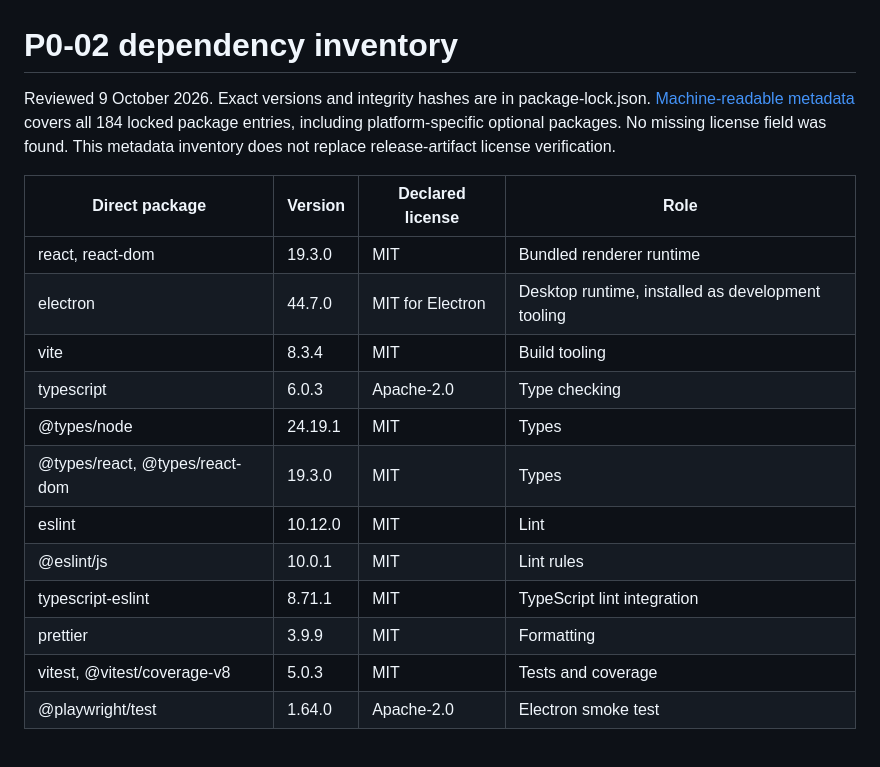
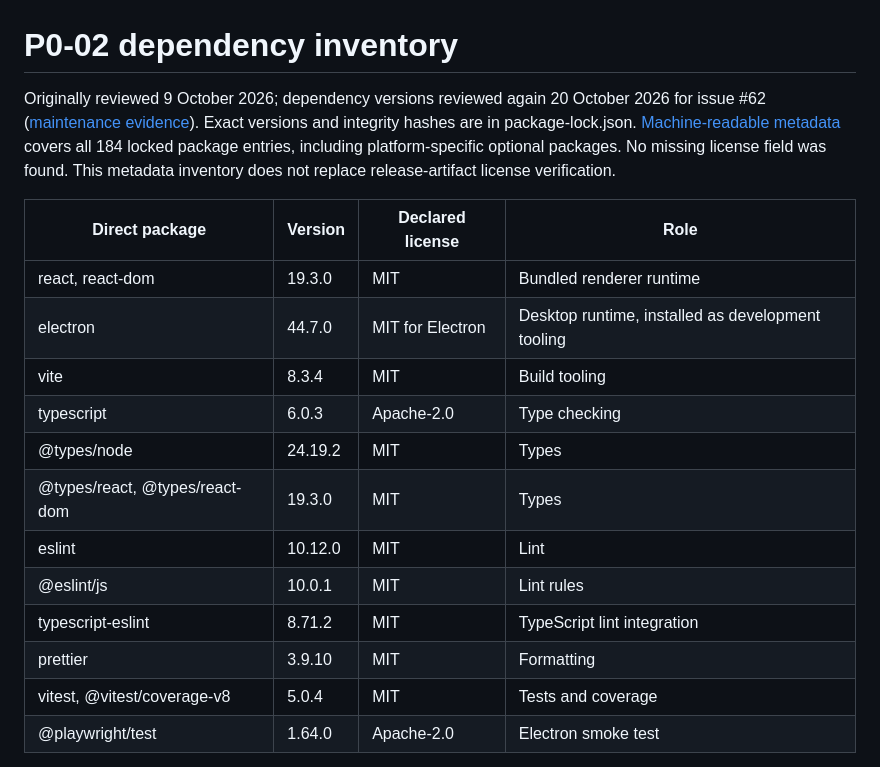
Before and after one commit to DonvanGrobler/paperclip-companion, a Markdown page: docs/research/P0-02-dependencies.md, the part around the change. Drawn GitHub-style.

Commit message:
docs(deps): align dependency summary with reviewed updates

```diff
--- a/docs/research/P0-02-dependencies.md
+++ b/docs/research/P0-02-dependencies.md
@@ -1,6 +1,6 @@
 # P0-02 dependency inventory
 
-Reviewed 9 October 2026. Exact versions and integrity hashes are in package-lock.json. [Machine-readable metadata](P0-02-lock-inventory.json) covers all 184 locked package entries, including platform-specific optional packages. No missing license field was found. This metadata inventory does not replace release-artifact license verification.
+Originally reviewed 9 October 2026; dependency versions reviewed again 20 October 2026 for issue #62 ([maintenance evidence](../evidence/dependency-maintenance-2026-10-20.md)). Exact versions and integrity hashes are in package-lock.json. [Machine-readable metadata](P0-02-lock-inventory.json) covers all 184 locked package entries, including platform-specific optional packages. No missing license field was found. This metadata inventory does not replace release-artifact license verification.
 
 | Direct package                 | Version | Declared license | Role                                              |
 | ------------------------------ | ------- | ---------------- | ------------------------------------------------- |
@@ -8,13 +8,13 @@ Reviewed 9 October 2026. Exact versions and integrity hashes are in package-lock
 | electron                       | 44.7.0  | MIT for Electron | Desktop runtime, installed as development tooling |
 | vite                           | 8.3.4   | MIT              | Build tooling                                     |
 | typescript                     | 6.0.3   | Apache-2.0       | Type checking                                     |
-| @types/node                    | 24.19.1 | MIT              | Types                                             |
+| @types/node                    | 24.19.2 | MIT              | Types                                             |
 | @types/react, @types/react-dom | 19.3.0  | MIT              | Types                                             |
 | eslint                         | 10.12.0 | MIT              | Lint                                              |
 | @eslint/js                     | 10.0.1  | MIT              | Lint rules                                        |
-| typescript-eslint              | 8.71.1  | MIT              | TypeScript lint integration                       |
-| prettier                       | 3.9.9   | MIT              | Formatting                                        |
-| vitest, @vitest/coverage-v8    | 5.0.3   | MIT              | Tests and coverage                                |
+| typescript-eslint              | 8.71.2  | MIT              | TypeScript lint integration                       |
+| prettier                       | 3.9.10  | MIT              | Formatting                                        |
+| vitest, @vitest/coverage-v8    | 5.0.4   | MIT              | Tests and coverage                                |
 | @playwright/test               | 1.64.0  | Apache-2.0       | Electron smoke test                               |
 
 Direct-license declarations were read from installed package manifests. Dependency sources and checksums are recorded in the npm lockfile. Version selection was checked against registry metadata and successful installation, type checking and build. The TypeScript parser's declared compatibility is >=4.8.4 and <6.1.0, so TypeScript 6.0.3 is pinned rather than forcing 7.x.
```
